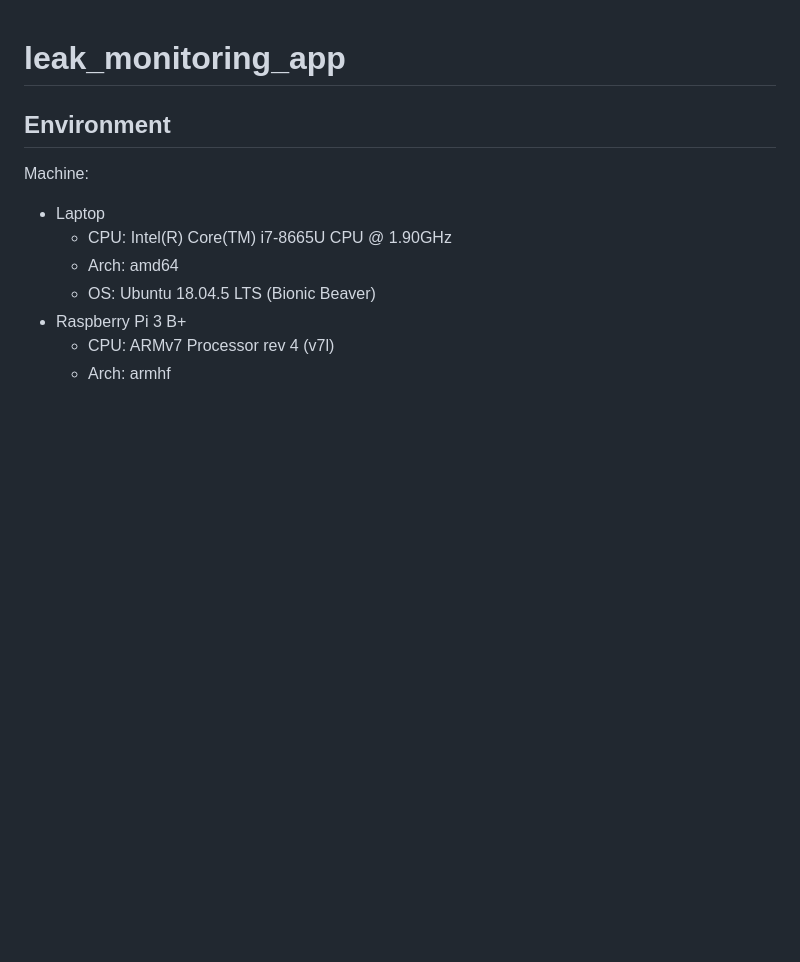
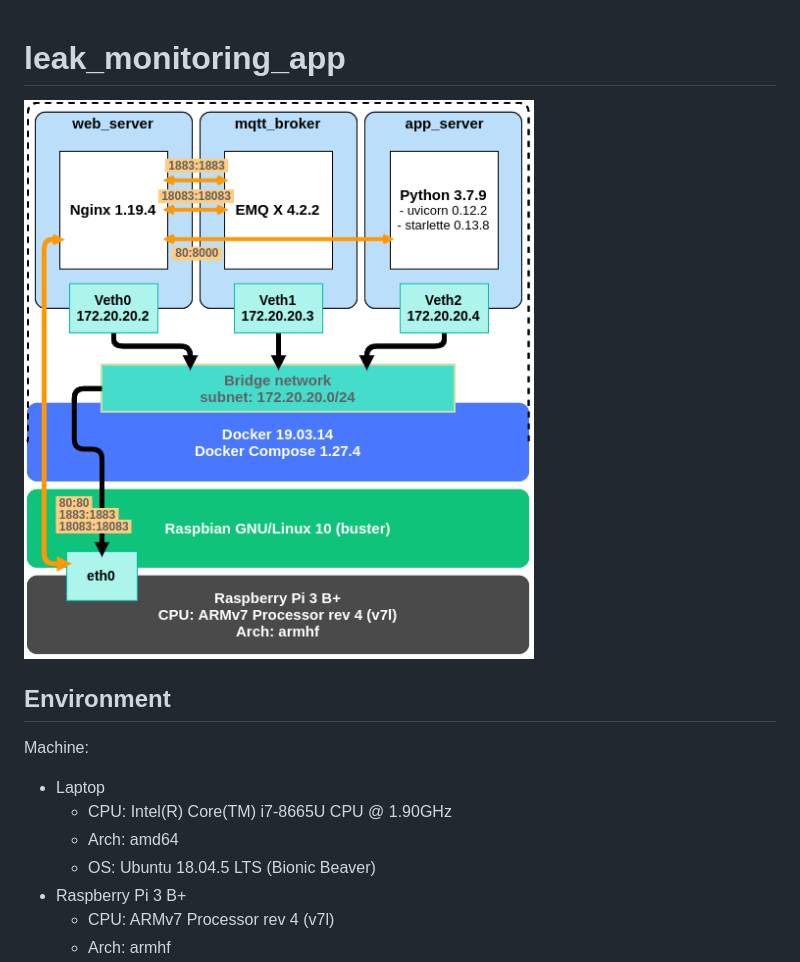
Before and after one commit to ShenTengTu/leak_monitoring_app, a Markdown page: README.md, the part around the change. GitHub-like rendering; pictures changed too: img/leak_monitoring_app_containerization.png (added); blank space fills up the shorter version.

Commit message:
add image of container-based architecture

```diff
--- a/README.md
+++ b/README.md
@@ -1,4 +1,7 @@
 # leak_monitoring_app
+
+![](img/leak_monitoring_app_containerization.png)
+
 ## Environment
 Machine:
 - Laptop
```
